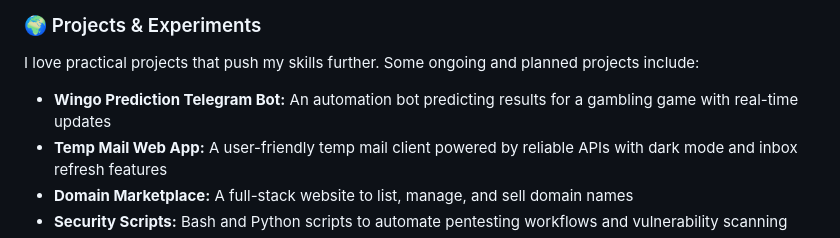
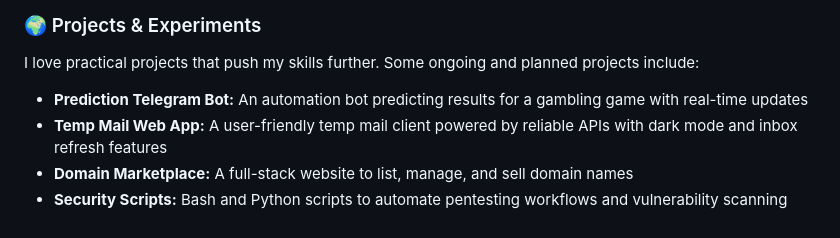
Before and after one commit to d3vNiks/d3vNiks.github.io, a Markdown page: README.md, the part around the change. GitHub-like rendering.

```diff
--- a/README.md
+++ b/README.md
@@ -97,7 +97,7 @@ I believe hacking and coding are more than just technical skills — they are wa
 
 I love practical projects that push my skills further. Some ongoing and planned projects include:
 
-- **Wingo Prediction Telegram Bot:** An automation bot predicting results for a gambling game with real-time updates
+- **Prediction Telegram Bot:** An automation bot predicting results for a gambling game with real-time updates
 - **Temp Mail Web App:** A user-friendly temp mail client powered by reliable APIs with dark mode and inbox refresh features
 - **Domain Marketplace:** A full-stack website to list, manage, and sell domain names
 - **Security Scripts:** Bash and Python scripts to automate pentesting workflows and vulnerability scanning
```
